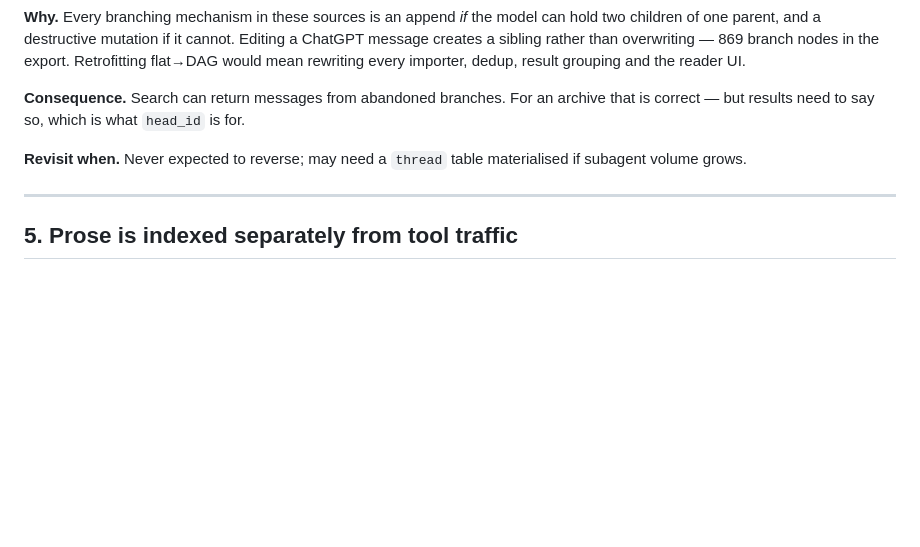
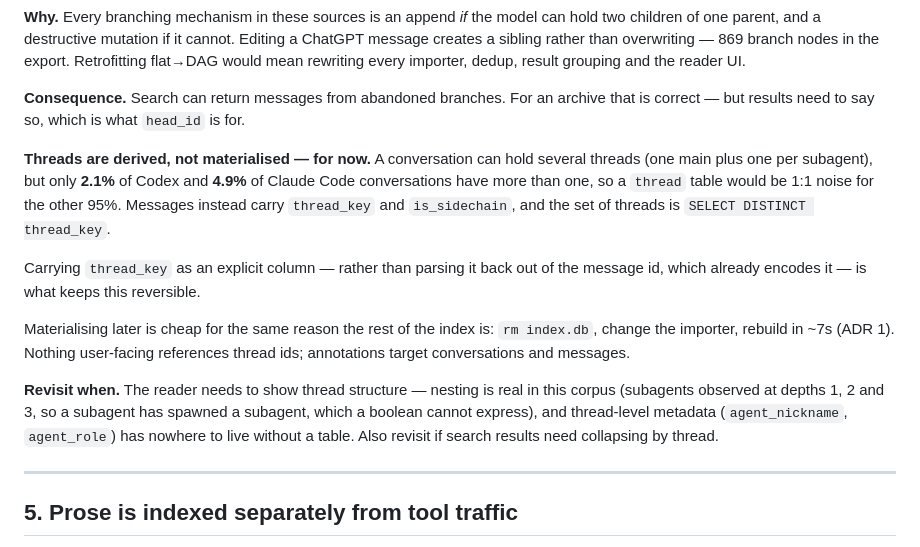
Before and after one commit to tylercrosse/chat-search, a Markdown page: docs/DECISIONS.md, the part around the change. Drawn GitHub-style; blank space fills up the shorter version.

```diff
--- a/docs/DECISIONS.md
+++ b/docs/DECISIONS.md
@@ -56,7 +56,13 @@ Terms follow [GLOSSARY.md](./GLOSSARY.md). Measurements come from [../poc/RESULT
 
 **Consequence.** Search can return messages from abandoned branches. For an archive that is correct — but results need to say so, which is what `head_id` is for.
 
-**Revisit when.** Never expected to reverse; may need a `thread` table materialised if subagent volume grows.
+**Threads are derived, not materialised — for now.** A conversation can hold several threads (one main plus one per subagent), but only **2.1%** of Codex and **4.9%** of Claude Code conversations have more than one, so a `thread` table would be 1:1 noise for the other 95%. Messages instead carry `thread_key` and `is_sidechain`, and the set of threads is `SELECT DISTINCT thread_key`.
+
+Carrying `thread_key` as an explicit column — rather than parsing it back out of the message id, which already encodes it — is what keeps this reversible.
+
+Materialising later is cheap for the same reason the rest of the index is: `rm index.db`, change the importer, rebuild in ~7s (ADR 1). Nothing user-facing references thread ids; annotations target conversations and messages.
+
+**Revisit when.** The reader needs to show thread structure — nesting is real in this corpus (subagents observed at depths 1, 2 and 3, so a subagent has spawned a subagent, which a boolean cannot express), and thread-level metadata (`agent_nickname`, `agent_role`) has nowhere to live without a table. Also revisit if search results need collapsing by thread.
 
 ---
 
```
Also changed, not shown: docs/BACKLOG.md (+26 -0 lines).
